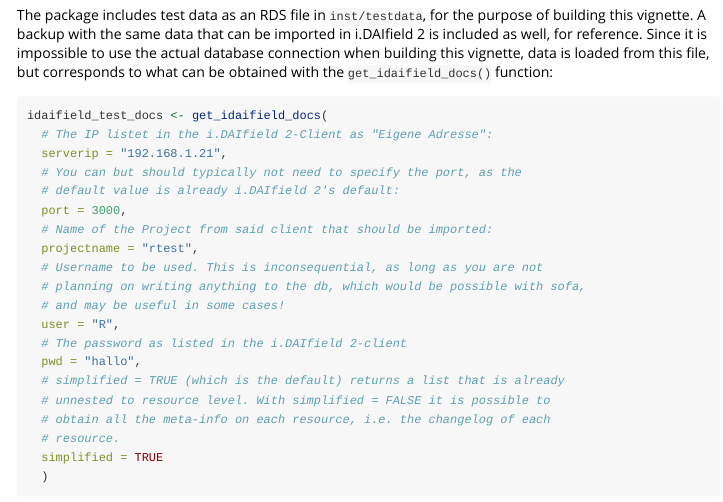
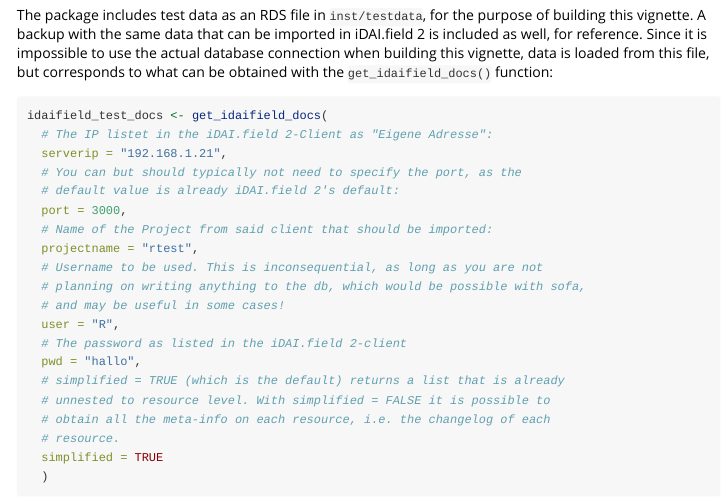
Before and after one commit to lsteinmann/idaifieldR, an R Markdown document (vignettes/Demo.Rmd): the page in a window 1100 px wide, from 200 px down. Rendered offline with R 4.5, knitr and Pandoc, with nearby package versions; some code elsewhere in the file could not run offline.

Commit message:
fix client name

````diff
--- a/vignettes/Demo.Rmd
+++ b/vignettes/Demo.Rmd
@@ -39,14 +39,14 @@
 idaifield_test_docs <- unnest_resource(idaifield_test_docs)
 ```
 
-The package includes test data as an RDS file in `inst/testdata`, for the purpose of building this vignette. A backup with the same data that can be imported in i.DAIfield 2 is included as well, for reference. Since it is impossible to use the actual database connection when building this vignette, data is loaded from this file, but corresponds to what can be obtained with the `get_idaifield_docs()` function:
+The package includes test data as an RDS file in `inst/testdata`, for the purpose of building this vignette. A backup with the same data that can be imported in iDAI.field 2 is included as well, for reference. Since it is impossible to use the actual database connection when building this vignette, data is loaded from this file, but corresponds to what can be obtained with the `get_idaifield_docs()` function:
 
 ```{r eval=FALSE}
 idaifield_test_docs <- get_idaifield_docs(
-  # The IP listet in the i.DAIfield 2-Client as "Eigene Adresse":
+  # The IP listet in the iDAI.field 2-Client as "Eigene Adresse":
   serverip = "192.168.1.21",
   # You can but should typically not need to specify the port, as the
-  # default value is already i.DAIfield 2's default:
+  # default value is already iDAI.field 2's default:
   port = 3000,
   # Name of the Project from said client that should be imported:
   projectname = "rtest",
@@ -54,7 +54,7 @@
   # planning on writing anything to the db, which would be possible with sofa,
   # and may be useful in some cases!
   user = "R",
-  # The password as listed in the i.DAIfield 2-client
+  # The password as listed in the iDAI.field 2-client
   pwd = "hallo",
   # simplified = TRUE (which is the default) returns a list that is already
   # unnested to resource level. With simplified = FALSE it is possible to
````
Also changed, not shown: R/get_idaifield_docs.R (+6 -6 lines), R/idaifield_as_df.R (+1 -1 lines), R/select_idaifield.R (renamed from R/importlist.R, +1 -1 lines), R/simplify_idaifield_resources.R (+2 -2 lines), R/unnest_resource.R (+2 -2 lines), R/utilities.R (+2 -2 lines), README.md, vignettes/Demo.Rmd (2 more changed lines), 9 other files.
